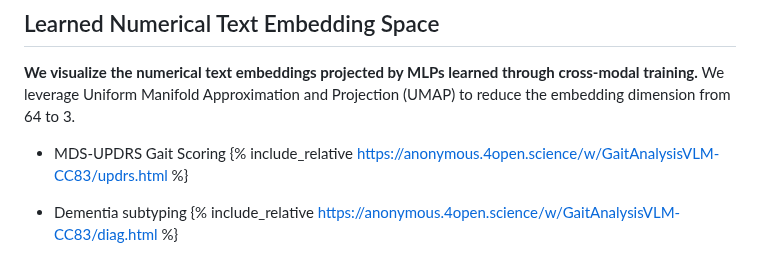
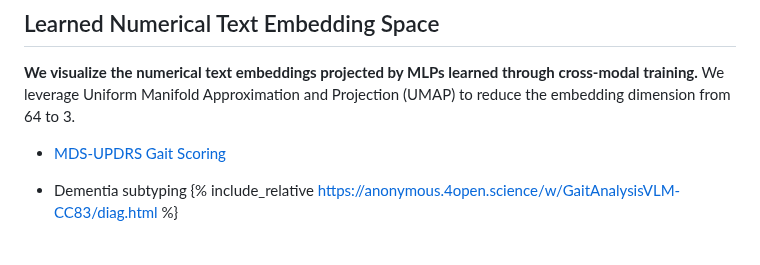
Before and after one commit to lisqzqng/GaitAnalysisVLM, a Markdown page: README.md, the part around the change. Drawn GitHub-style.

```diff
--- a/README.md
+++ b/README.md
@@ -2,8 +2,7 @@
 Enhancing Gait Video Analysis in Neurodegenerative Diseases by Knowledge Augmentation in Vision Language Model
 ## Learned Numerical Text Embedding Space
 **We visualize the numerical text embeddings projected by MLPs learned through cross-modal training.** We leverage Uniform Manifold Approximation and Projection (UMAP) to reduce the embedding dimension from 64 to 3.
-* MDS-UPDRS Gait Scoring
-  {% include_relative https://anonymous.4open.science/w/GaitAnalysisVLM-CC83/updrs.html %}
+* <a href="https://anonymous.4open.science/w/GaitAnalysisVLM-CC83/updrs.html">MDS-UPDRS Gait Scoring</a>
 
 * Dementia subtyping
   {% include_relative https://anonymous.4open.science/w/GaitAnalysisVLM-CC83/diag.html %}
```
